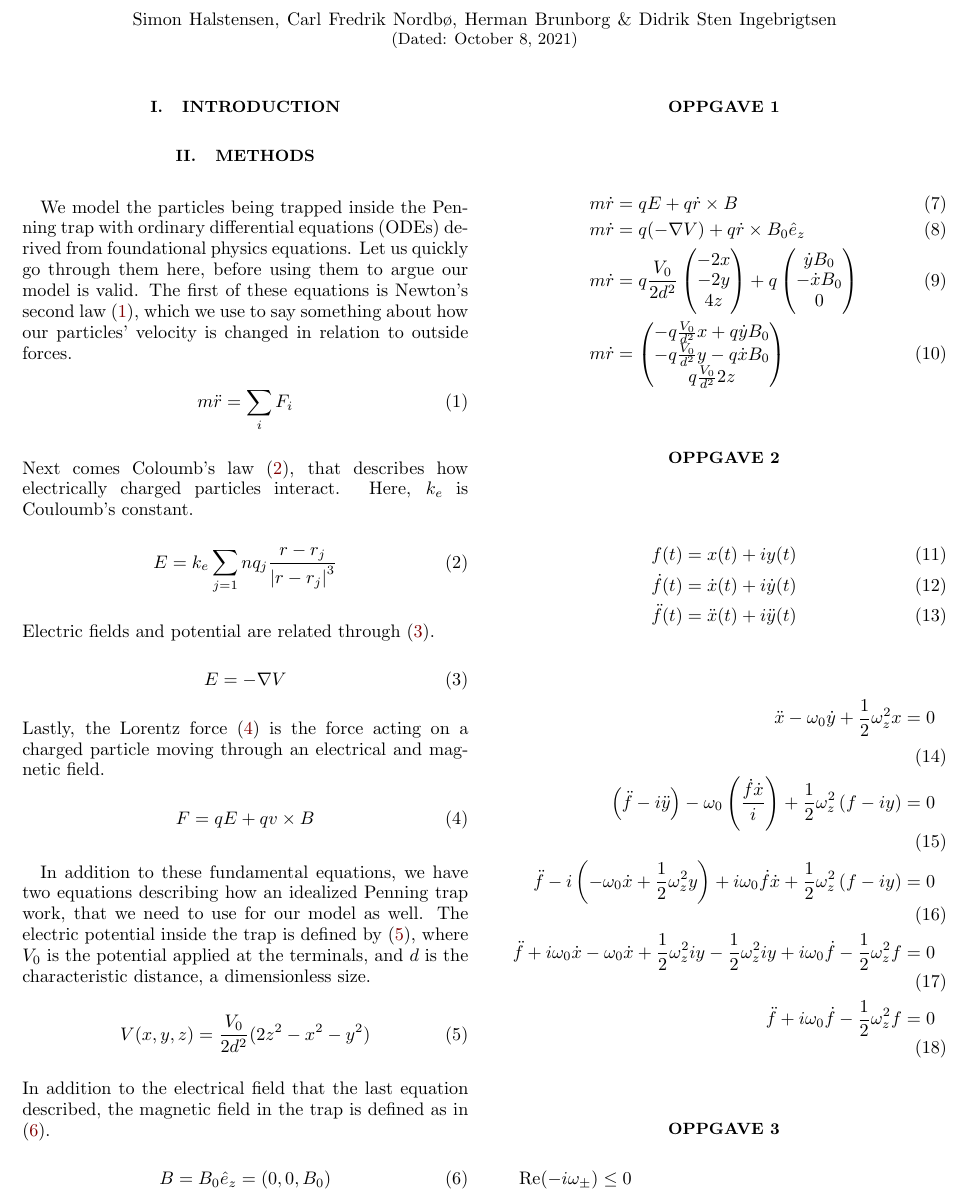
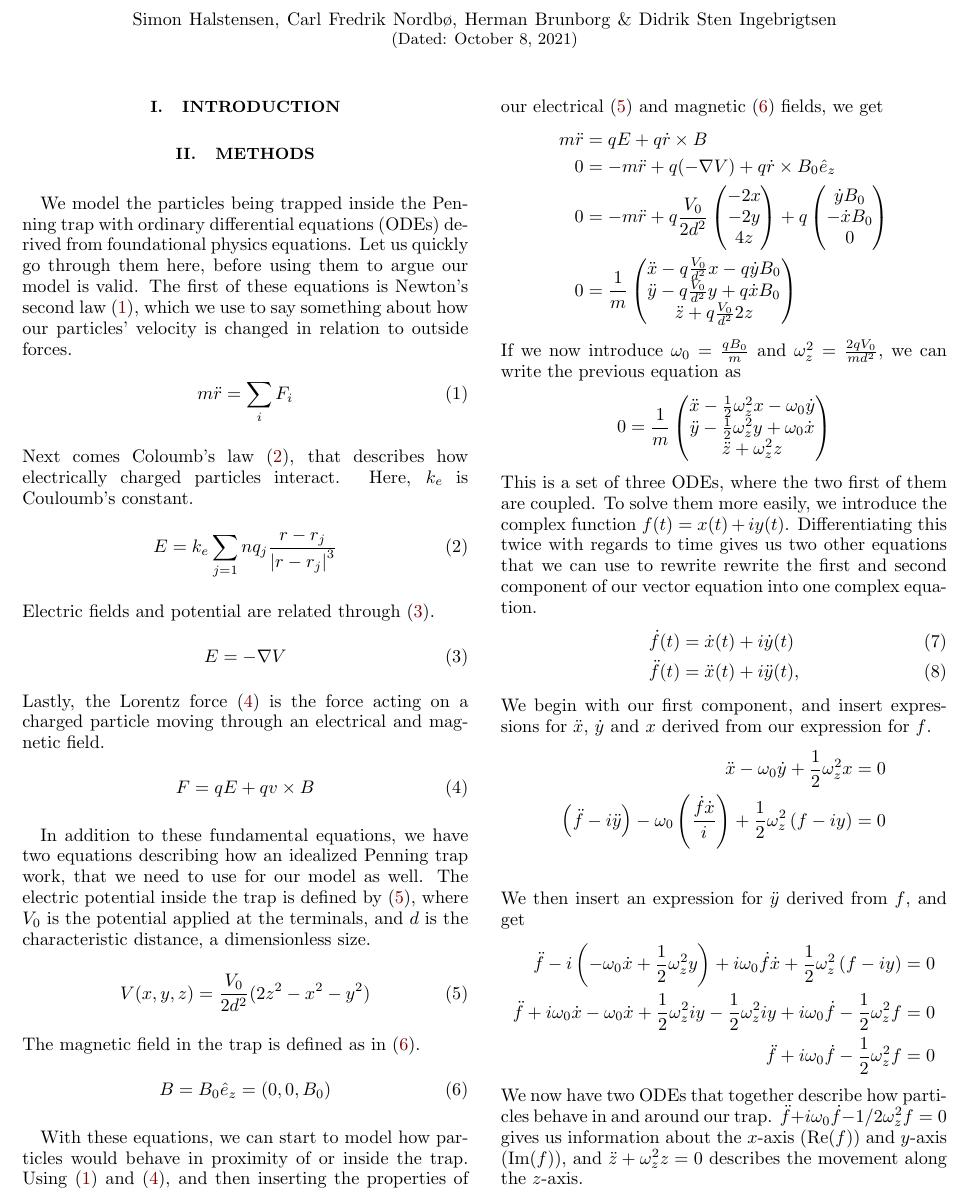
Before and after one commit to gegezhuang/FYS4150-Project-3, a LaTeX paper (latex/main.tex, which reads latex/03methods.tex): part of page 1 of 2, cut so that both start at the same text. Compiled offline with pdfLaTeX; a LaTeX package or settings file that is missing is left out.

Commit message:
Write about problem 1 and 2 in the methods section

```diff
--- a/latex/03methods.tex
+++ b/latex/03methods.tex
@@ -37,46 +37,69 @@ In addition to these fundamental equations, we have two equations describing how
 V(x, y, z) = \frac{V_0}{2d^2}(2z^2 - x^2 - y^2)
 \end{equation}
 %
-In addition to the electrical field that the last equation described, the magnetic field in the trap is defined as in (\ref{eq:b_field}).
+The magnetic field in the trap is defined as in (\ref{eq:magnetic}).
 %
 \begin{equation}
-\label{eq:b_field}
+\label{eq:magnetic}
 B = B_0 \hat{e}_z = (0, 0, B_0)
 \end{equation}
 
-%%% ------------------------------------------------------------------------ %%%
-% Har ikke ført inn disse avsnittene ordentlig med forklaringer og sånn, bare
-% kopiert fra notes.tex som vi satte dem inn i etter fellesøkten.
-%%% vvvvvvvvvvvvvvvvvvv DISKUSJON OM AVSNITTENE UNDER HER vvvvvvvvvvvvvvvvvv %%%
-
-\section*{Oppgave 1}
+With these equations, we can start to model how particles would behave in proximity of or inside the trap. Using (\ref{eq:fun_newton}) and (\ref{eq:fun_lorentz}), and then inserting the properties of our electrical (\ref{eq:potential}) and magnetic (\ref{eq:magnetic}) fields, we get
+%
+\begin{align*}
+m \ddot r &= qE + q\dot r \times B \\
+0 &= - m \ddot r + q(- \nabla V) + q\dot r \times B_0 \hat{e}_z \\
+0 &= - m \ddot r + q \frac{V_0}{2d^2} \begin{pmatrix} -2x \\ -2y \\ 4z \end{pmatrix}
+          + q \begin{pmatrix} \dot y B_0 \\ -\dot x B_0 \\ 0 \end{pmatrix} \\
+0 &= \frac{1}{m}
+    \begin{pmatrix}
+        \ddot x - q \frac{V_0}{d^2} x - q \dot y B_0 \\
+        \ddot y - q \frac{V_0}{d^2} y + q \dot x B_0 \\
+        \ddot z + q \frac{V_0}{d^2} 2z \\
+    \end{pmatrix}
+\end{align*}
+%
+If we now introduce $\omega_0 = \frac{q B_0}{m}$ and $\omega_z^2 = \frac{2qV_0}{md^2}$, we can write the previous equation as
+%
+\begin{align*}
+0 &= \frac{1}{m}
+    \begin{pmatrix}
+        \ddot x - \frac{1}{2} \omega_z^2 x - \omega_0 \dot y \\
+        \ddot y - \frac{1}{2} \omega_z^2 y + \omega_0 \dot x \\
+        \ddot z + \omega_z^2 z \\
+    \end{pmatrix}
+\end{align*}
+%
+This is a set of three ODEs, where the two first of them are coupled. To solve them more easily, we introduce the complex function $f(t) = x(t) + i y(t)$. Differentiating this twice with regards to time gives us two other equations that we can use to rewrite rewrite the first and second component of our vector equation into one complex equation.
+%
 \begin{align}
-m \dot r &= qE + q\dot r \times B \\
-m \dot r &= q(- \nabla V) + q\dot r \times B_0 \hat{e}_z \\
-m \dot r &= q \frac{V_0}{2d^2} \begin{pmatrix} -2x \\ -2y \\ 4z \end{pmatrix}
-          + q \begin{pmatrix} \dot y B_0 \\ -\dot x B_0 \\ 0 \end{pmatrix} \\
-m \dot r &=
-    \begin{pmatrix}
-        - q \frac{V_0}{d^2} x + q \dot y B_0 \\
-        - q \frac{V_0}{d^2} y - q \dot x B_0 \\
-        q \frac{V_0}{d^2} 2z \\
-    \end{pmatrix}
+\dot f(t) &= \dot x(t) + i \dot y(t) \\
+\ddot f(t) &= \ddot x(t) + i \ddot y(t),
 \end{align}
-
-\section*{Oppgave 2}
-\begin{align}
-f(t) &= x(t) + iy(t) \\
-\dot f(t) &= \dot x(t) + i \dot y(t) \\
-\ddot f(t) &= \ddot x(t) + i \ddot y(t)
-\end{align}
-
-\begin{align}
+%
+We begin with our first component, and insert expressions for $\ddot x$, $\dot y$ and $x$ derived from our expression for $f$.
+%
+\begin{align*}
 \ddot x - \omega_0 \dot y + \frac{1}{2} \omega_z^2 x &= 0 \\
 \left( \ddot f - i \ddot y \right) - \omega_0 \left( \frac{\dot f \dot x}{i} \right) + \frac{1}{2} \omega_z^2 \left( f - iy \right) &= 0 \\
+\end{align*}
+%
+We then insert an expression for $\ddot y$ derived from $f$, and get
+%
+\begin{align*}
 \ddot f - i \left( - \omega_0 \dot x + \frac{1}{2} \omega_z^2 y \right) + i \omega_0 \dot f \dot x + \frac{1}{2} \omega_z^2 \left( f - iy \right) &= 0 \\
 \ddot f + i \omega_0 \dot x - \omega_0 \dot x + \frac{1}{2} \omega_z^2 i y - \frac{1}{2} \omega_z^2 i y + i \omega_0 \dot f - \frac{1}{2} \omega_z^2 f &= 0 \\
 \ddot f + i \omega_0 \dot f - \frac{1}{2} \omega_z^2 f &= 0
-\end{align}
+\end{align*}
+%
+We now have two ODEs that together describe how particles behave in and around our trap. $\ddot f + i \omega_0 \dot f - 1/2 \omega_z^2 f = 0$ gives us information about the $x$-axis ($\Re(f)$) and $y$-axis ($\Im(f)$), and $\ddot z + \omega_z^2 z = 0$ describes the movement along the $z$-axis.
+
+%%% ------------------------------------------------------------------------ %%%
+% Har ikke ført inn problem 3, men tror problem 1 og 2 er helt ok ført nå. Det er
+% litt mange ligninger og mye matte per forklaring, men det er mulig det er
+% vanskelig å unngå. Kan hende vi kan slippe unna med mindre mellomregning da,
+% og kanskje å droppe de ligningene helt øverst.
+%%% ------------------------------------------------------------------------ %%%
 
 \section*{Oppgave 3}
 $\text{Re}(-i\omega_\pm) \leq 0$
```
